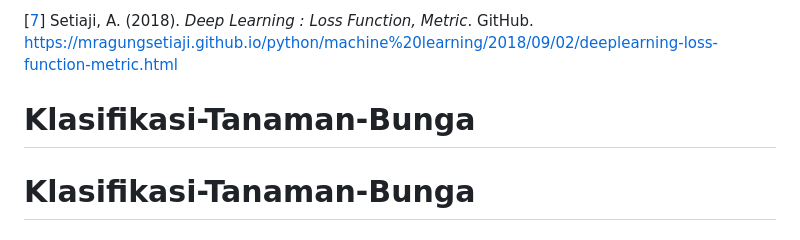
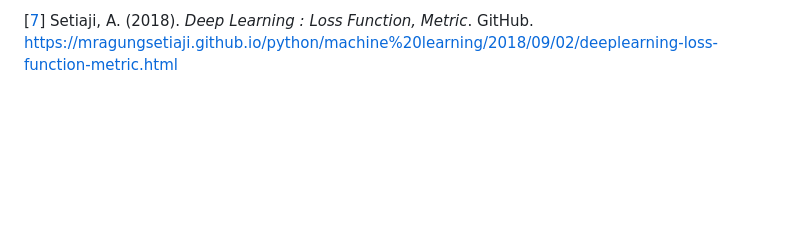
Before and after one commit to hardika171203/Klasifikasi-Tanaman-Bunga, a Markdown page: README.md, the part around the change. Drawn GitHub-style; blank space fills up the shorter version.

```diff
--- a/README.md
+++ b/README.md
@@ -98,5 +98,3 @@ Berikut ini adalah diagram loss yang didapatkan setelah melatih model DenseNet20
 [[6](https://medium.com/analytics-vidhya/image-augmentation-9b7be3972e27)] Tanwar, S. (2021). *Image Augmentation - Improving Deep learning models*. Medium. https://medium.com/analytics-vidhya/image-augmentation-9b7be3972e27
 
 [[7](https://mragungsetiaji.github.io/python/machine%20learning/2018/09/02/deeplearning-loss-function-metric.html)] Setiaji, A. (2018). *Deep Learning : Loss Function, Metric*. GitHub. https://mragungsetiaji.github.io/python/machine%20learning/2018/09/02/deeplearning-loss-function-metric.html
-# Klasifikasi-Tanaman-Bunga
-# Klasifikasi-Tanaman-Bunga
```
